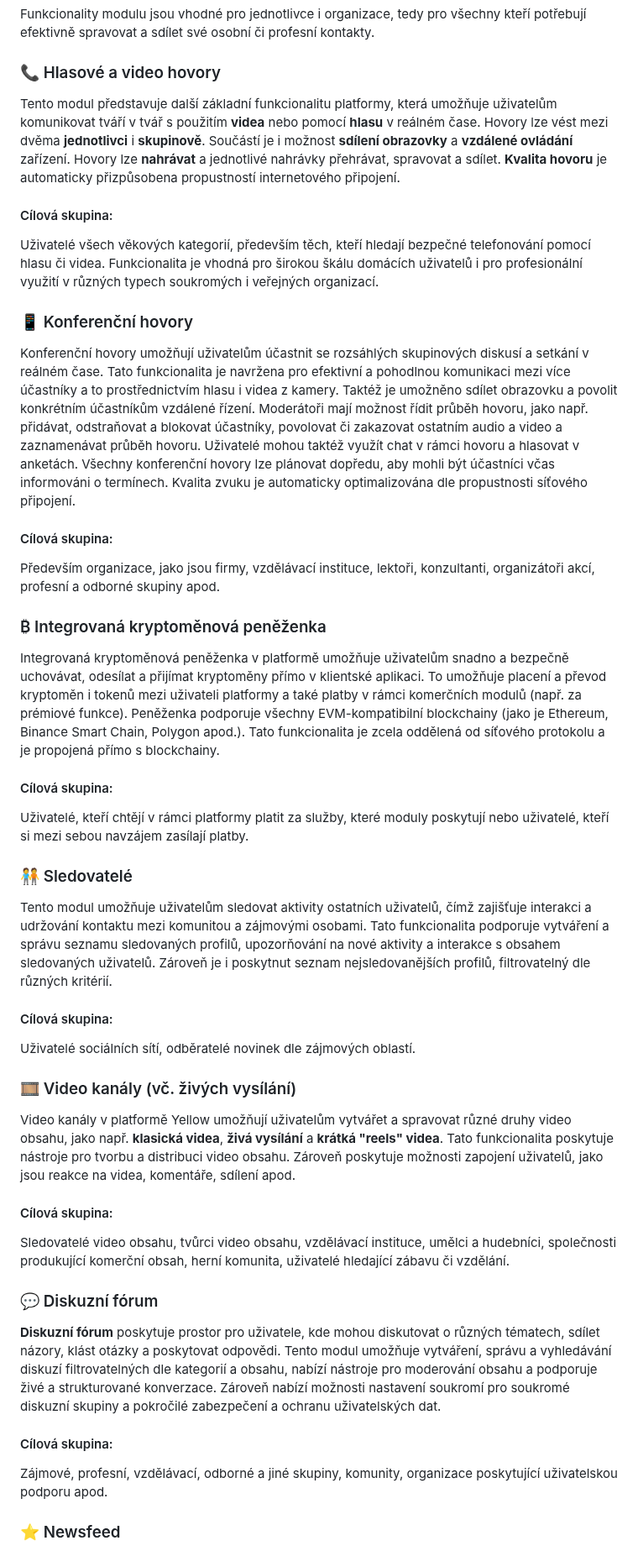
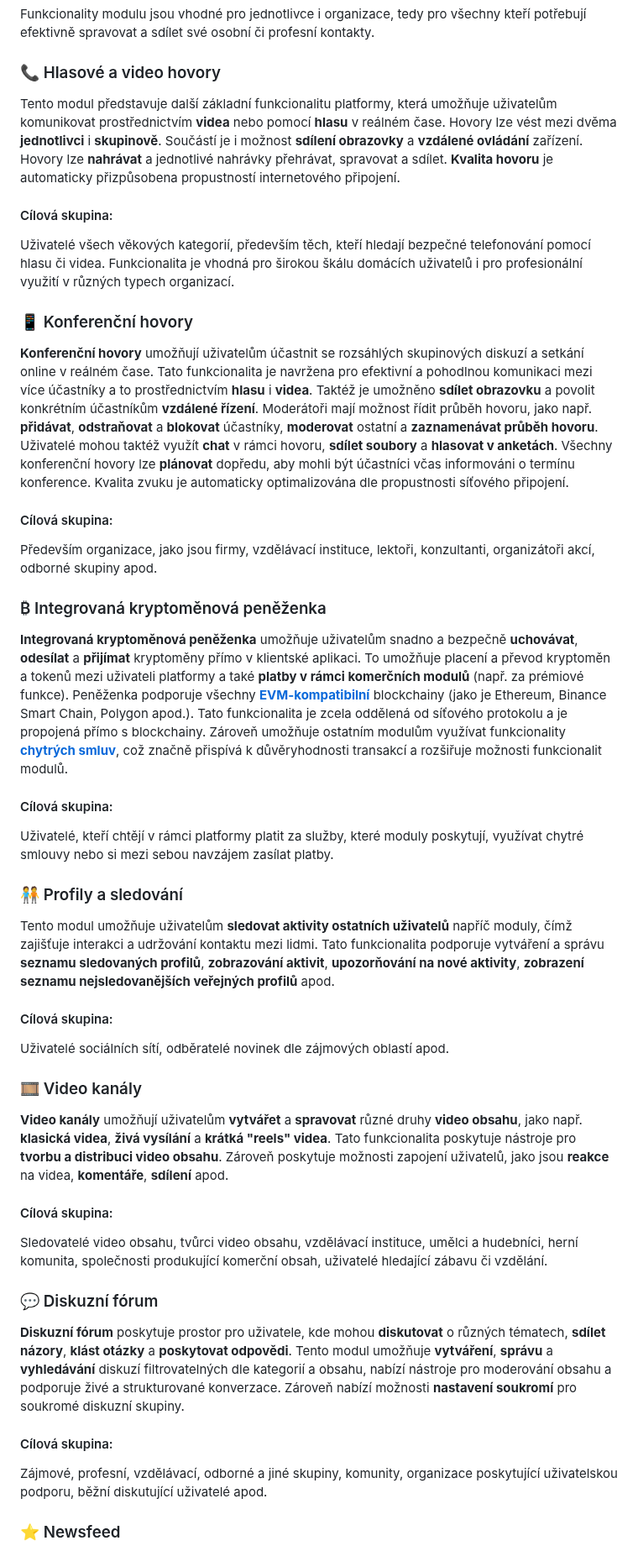
Before and after one commit to libersoft-org/yellow-documentation, a Markdown page: YELLOW-CZ.md, the part around one of its changes. Shown at 84% size. Drawn GitHub-style.

Commit message:
Yellow - CZ - fixes

```diff
--- a/YELLOW-CZ.md
+++ b/YELLOW-CZ.md
@@ -56,52 +56,51 @@ Funkcionality modulu jsou vhodné pro jednotlivce i organizace, tedy pro všechn
 
 ### 📞 Hlasové a video hovory
 
-Tento modul představuje další základní funkcionalitu platformy, která umožňuje uživatelům komunikovat tváří v tvář s použitím **videa** nebo pomocí **hlasu** v reálném čase. Hovory lze vést mezi dvěma **jednotlivci** i **skupinově**. Součástí je i možnost **sdílení obrazovky** a **vzdálené ovládání** zařízení. Hovory lze **nahrávat** a jednotlivé nahrávky přehrávat, spravovat a sdílet. **Kvalita hovoru** je automaticky přizpůsobena propustností internetového připojení.
+Tento modul představuje další základní funkcionalitu platformy, která umožňuje uživatelům komunikovat prostřednictvím **videa** nebo pomocí **hlasu** v reálném čase. Hovory lze vést mezi dvěma **jednotlivci** i **skupinově**. Součástí je i možnost **sdílení obrazovky** a **vzdálené ovládání** zařízení. Hovory lze **nahrávat** a jednotlivé nahrávky přehrávat, spravovat a sdílet. **Kvalita hovoru** je automaticky přizpůsobena propustností internetového připojení.
 
 #### Cílová skupina:
 
-Uživatelé všech věkových kategorií, především těch, kteří hledají bezpečné telefonování pomocí hlasu či videa. Funkcionalita je vhodná pro širokou škálu domácích uživatelů i pro profesionální využití v různých typech soukromých i veřejných organizací.
+Uživatelé všech věkových kategorií, především těch, kteří hledají bezpečné telefonování pomocí hlasu či videa. Funkcionalita je vhodná pro širokou škálu domácích uživatelů i pro profesionální využití v různých typech organizací.
 
 ### 📱 Konferenční hovory
 
-Konferenční hovory umožňují uživatelům účastnit se rozsáhlých skupinových diskusí a setkání v reálném čase. Tato funkcionalita je navržena pro efektivní a pohodlnou komunikaci mezi více účastníky a to prostřednictvím hlasu i videa z kamery. Taktéž je umožněno sdílet obrazovku a povolit konkrétním účastníkům vzdálené řízení. Moderátoři mají možnost řídit průběh hovoru, jako např. přidávat, odstraňovat a blokovat účastníky, povolovat či zakazovat ostatním audio a video a zaznamenávat průběh hovoru. Uživatelé mohou taktéž využít chat v rámci hovoru a hlasovat v anketách. Všechny konferenční hovory lze plánovat dopředu, aby mohli být účastníci včas informováni o termínech. Kvalita zvuku je automaticky optimalizována dle propustnosti síťového připojení.
+**Konferenční hovory** umožňují uživatelům účastnit se rozsáhlých skupinových diskuzí a setkání online v reálném čase. Tato funkcionalita je navržena pro efektivní a pohodlnou komunikaci mezi více účastníky a to prostřednictvím **hlasu** i **videa**. Taktéž je umožněno **sdílet obrazovku** a povolit konkrétním účastníkům **vzdálené řízení**. Moderátoři mají možnost řídit průběh hovoru, jako např. **přidávat**, **odstraňovat** a **blokovat** účastníky, **moderovat** ostatní a **zaznamenávat průběh hovoru**. Uživatelé mohou taktéž využít **chat** v rámci hovoru, **sdílet soubory** a **hlasovat v anketách**. Všechny konferenční hovory lze **plánovat** dopředu, aby mohli být účastníci včas informováni o termínu konference. Kvalita zvuku je automaticky optimalizována dle propustnosti síťového připojení.
 
 #### Cílová skupina:
 
-Především organizace, jako jsou firmy, vzdělávací instituce, lektoři, konzultanti, organizátoři akcí, profesní a odborné skupiny apod.
+Především organizace, jako jsou firmy, vzdělávací instituce, lektoři, konzultanti, organizátoři akcí, odborné skupiny apod.
 
 ### ₿ Integrovaná kryptoměnová peněženka
 
-Integrovaná kryptoměnová peněženka v platformě umožňuje uživatelům snadno a bezpečně uchovávat, odesílat a přijímat kryptoměny přímo v klientské aplikaci. To umožňuje placení a převod kryptoměn i tokenů mezi uživateli platformy a také platby v rámci komerčních modulů (např. za prémiové funkce). Peněženka podporuje všechny EVM-kompatibilní blockchainy (jako je Ethereum, Binance Smart Chain, Polygon apod.). Tato funkcionalita je zcela oddělená od síťového protokolu a je propojená přímo s blockchainy.
+**Integrovaná kryptoměnová peněženka** umožňuje uživatelům snadno a bezpečně **uchovávat**, **odesílat** a **přijímat** kryptoměny přímo v klientské aplikaci. To umožňuje placení a převod kryptoměn a tokenů mezi uživateli platformy a také **platby v rámci komerčních modulů** (např. za prémiové funkce). Peněženka podporuje všechny [**EVM-kompatibilní**](https://cs.wikipedia.org/wiki/Ethereum) blockchainy (jako je Ethereum, Binance Smart Chain, Polygon apod.). Tato funkcionalita je zcela oddělená od síťového protokolu a je propojená přímo s blockchainy. Zároveň umožňuje ostatním modulům využívat funkcionality [**chytrých smluv**](https://cs.wikipedia.org/wiki/Chytr%C3%BD_kontrakt), což značně přispívá k důvěryhodnosti transakcí a rozšiřuje možnosti funkcionalit modulů.
 
 #### Cílová skupina:
 
-Uživatelé, kteří chtějí v rámci platformy platit za služby, které moduly poskytují nebo uživatelé, kteří si mezi sebou navzájem zasílají platby.
+Uživatelé, kteří chtějí v rámci platformy platit za služby, které moduly poskytují, využívat chytré smlouvy nebo si mezi sebou navzájem zasílat platby.
 
-### 🧑‍🤝‍🧑 Sledovatelé
+### 🧑‍🤝‍🧑 Profily a sledování
 
-Tento modul umožňuje uživatelům sledovat aktivity ostatních uživatelů, čímž zajišťuje interakci a udržování kontaktu mezi komunitou a zájmovými osobami. Tato funkcionalita podporuje vytváření a správu seznamu sledovaných profilů, upozorňování na nové aktivity a interakce s obsahem sledovaných uživatelů.
-Zároveň je i poskytnut seznam nejsledovanějších profilů, filtrovatelný dle různých kritérií.
+Tento modul umožňuje uživatelům **sledovat aktivity ostatních uživatelů** napříč moduly, čímž zajišťuje interakci a udržování kontaktu mezi lidmi. Tato funkcionalita podporuje vytváření a správu **seznamu sledovaných profilů**, **zobrazování aktivit**, **upozorňování na nové aktivity**, **zobrazení seznamu nejsledovanějších veřejných profilů** apod.
 
 #### Cílová skupina:
 
-Uživatelé sociálních sítí, odběratelé novinek dle zájmových oblastí.
+Uživatelé sociálních sítí, odběratelé novinek dle zájmových oblastí apod.
 
-### 🎞️ Video kanály (vč. živých vysílání)
+### 🎞️ Video kanály
 
-Video kanály v platformě Yellow umožňují uživatelům vytvářet a spravovat různé druhy video obsahu, jako např. **klasická videa**, **živá vysílání** a **krátká "reels" videa**. Tato funkcionalita poskytuje nástroje pro tvorbu a distribuci video obsahu. Zároveň poskytuje možnosti zapojení uživatelů, jako jsou reakce na videa, komentáře, sdílení apod.
+**Video kanály** umožňují uživatelům **vytvářet** a **spravovat** různé druhy **video obsahu**, jako např. **klasická videa**, **živá vysílání** a **krátká "reels" videa**. Tato funkcionalita poskytuje nástroje pro **tvorbu a distribuci video obsahu**. Zároveň poskytuje možnosti zapojení uživatelů, jako jsou **reakce** na videa, **komentáře**, **sdílení** apod.
 
 #### Cílová skupina:
 
-Sledovatelé video obsahu, tvůrci video obsahu, vzdělávací instituce, umělci a hudebníci, společnosti produkující komerční obsah, herní komunita, uživatelé hledající zábavu či vzdělání.
+Sledovatelé video obsahu, tvůrci video obsahu, vzdělávací instituce, umělci a hudebníci, herní komunita, společnosti produkující komerční obsah, uživatelé hledající zábavu či vzdělání.
 
 ### 💬 Diskuzní fórum
 
-**Diskuzní fórum** poskytuje prostor pro uživatele, kde mohou diskutovat o různých tématech, sdílet názory, klást otázky a poskytovat odpovědi. Tento modul umožňuje vytváření, správu a vyhledávání diskuzí filtrovatelných dle kategorií a obsahu, nabízí nástroje pro moderování obsahu a podporuje živé a strukturované konverzace. Zároveň nabízí možnosti nastavení soukromí pro soukromé diskuzní skupiny a pokročilé zabezpečení a ochranu uživatelských dat.
+**Diskuzní fórum** poskytuje prostor pro uživatele, kde mohou **diskutovat** o různých tématech, **sdílet názory**, **klást otázky** a **poskytovat odpovědi**. Tento modul umožňuje **vytváření**, **správu** a **vyhledávání** diskuzí filtrovatelných dle kategorií a obsahu, nabízí nástroje pro moderování obsahu a podporuje živé a strukturované konverzace. Zároveň nabízí možnosti **nastavení soukromí** pro soukromé diskuzní skupiny.
 
 #### Cílová skupina:
 
-Zájmové, profesní, vzdělávací, odborné a jiné skupiny, komunity, organizace poskytující uživatelskou podporu apod.
+Zájmové, profesní, vzdělávací, odborné a jiné skupiny, komunity, organizace poskytující uživatelskou podporu, běžní diskutující uživatelé apod.
 
 ### ⭐ Newsfeed
 
```
Also changed, not shown: other parts of YELLOW-CZ.md (+3 -3 lines).
